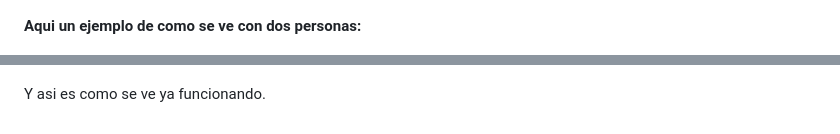
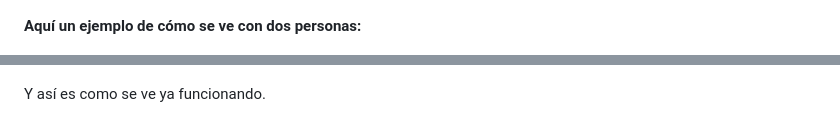
Before and after one commit to cracklitos16/IAAD20231011Tareas, a Markdown page: ProyFinCubrebocasGit/Cubrebocas.md, 2 parts joined by grey strips. GitHub-like rendering.

```diff
--- a/ProyFinCubrebocasGit/Cubrebocas.md
+++ b/ProyFinCubrebocasGit/Cubrebocas.md
@@ -84,8 +84,8 @@ __Aqui un ejemplo de como se ve con una persona:__
 
 ![yo con cubrebocas](rostromio.png)
 
-__Aqui un ejemplo de como se ve con dos personas:__
+__Aquí un ejemplo de cómo se ve con dos personas:__
 
 ![yo con cubrebocas](evidenciacubre.png)
 
-Y asi es como se ve ya funcionando.
+Y así es como se ve ya funcionando.
```
Also changed, not shown: other parts of ProyFinCubrebocasGit/Cubrebocas.md (+13 -13 lines).
